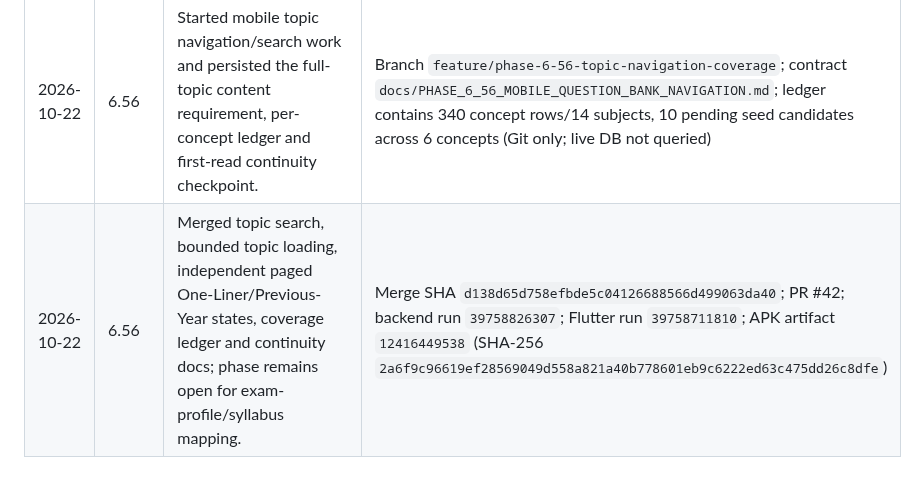
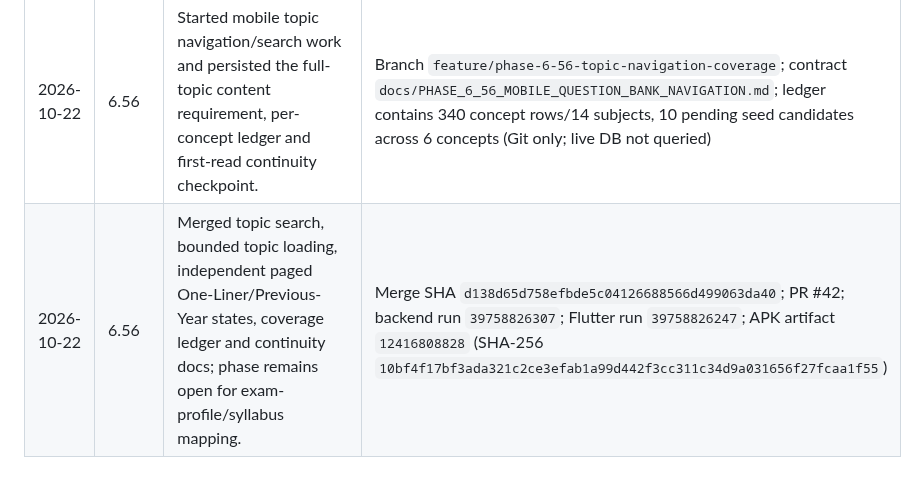
Before and after one commit to snchat78-svg/AI-COMP, a Markdown page: docs/PHASE_REGISTRY.md, the part around one of its changes. Rendered like a GitHub page.

Commit message:
Registry: record final Phase 6.56 current-head CI and APK evidence

```diff
--- a/docs/PHASE_REGISTRY.md
+++ b/docs/PHASE_REGISTRY.md
@@ -62,4 +62,4 @@ Never mark a phase **COMPLETED** based only on file creation, a green local chec
 | 2026-10-22 | 6.54 | PR #40 squash-merged after current-head backend and Flutter/APK CI passed; added exact merge evidence and kept real-data caveats under Phase 6.58. | Merge SHA `16f75e3c76e9c830235c39a4dc806710c116bed0`; runs `39742750806`, `39742750869`; APK artifact `12409383681` |
 | 2026-10-22 | 6.55 | PR #41 squash-merged after backend tests/container and Flutter analyze/client/APK CI passed. Added separate reviewer authorization, audited decisions, idempotent pending seed candidates and explicit live-data gates. | Merge SHA `abfdfbfa8c8b732012c04a247e443032c93f6d01`; [PR #41](https://github.com/snchat78-svg/AI-COMP/pull/41); backend run `39755404955` (502 passed); Flutter run `39755200693`; APK artifact `12414704506` (SHA-256 `87d6bb73ea1794798bc6fde6c17f48fad08d8c0a40f1350e50977ee288161e14`) |
 | 2026-10-22 | 6.56 | Started mobile topic navigation/search work and persisted the full-topic content requirement, per-concept ledger and first-read continuity checkpoint. | Branch `feature/phase-6-56-topic-navigation-coverage`; contract `docs/PHASE_6_56_MOBILE_QUESTION_BANK_NAVIGATION.md`; ledger contains 340 concept rows/14 subjects, 10 pending seed candidates across 6 concepts (Git only; live DB not queried) |
-| 2026-10-22 | 6.56 | Merged topic search, bounded topic loading, independent paged One-Liner/Previous-Year states, coverage ledger and continuity docs; phase remains open for exam-profile/syllabus mapping. | Merge SHA `d138d65d758efbde5c04126688566d499063da40`; PR #42; backend run `39758826307`; Flutter run `39758711810`; APK artifact `12416449538` (SHA-256 `2a6f9c96619ef28569049d558a821a40b778601eb9c6222ed63c475dd26c8dfe`) |
+| 2026-10-22 | 6.56 | Merged topic search, bounded topic loading, independent paged One-Liner/Previous-Year states, coverage ledger and continuity docs; phase remains open for exam-profile/syllabus mapping. | Merge SHA `d138d65d758efbde5c04126688566d499063da40`; PR #42; backend run `39758826307`; Flutter run `39758826247`; APK artifact `12416808828` (SHA-256 `10bf4f17bf3ada321c2ce3efab1a99d442f3cc311c34d9a031656f27fcaa1f55`) |
```
Also changed, not shown: other parts of docs/PHASE_REGISTRY.md (+1 -1 lines).
